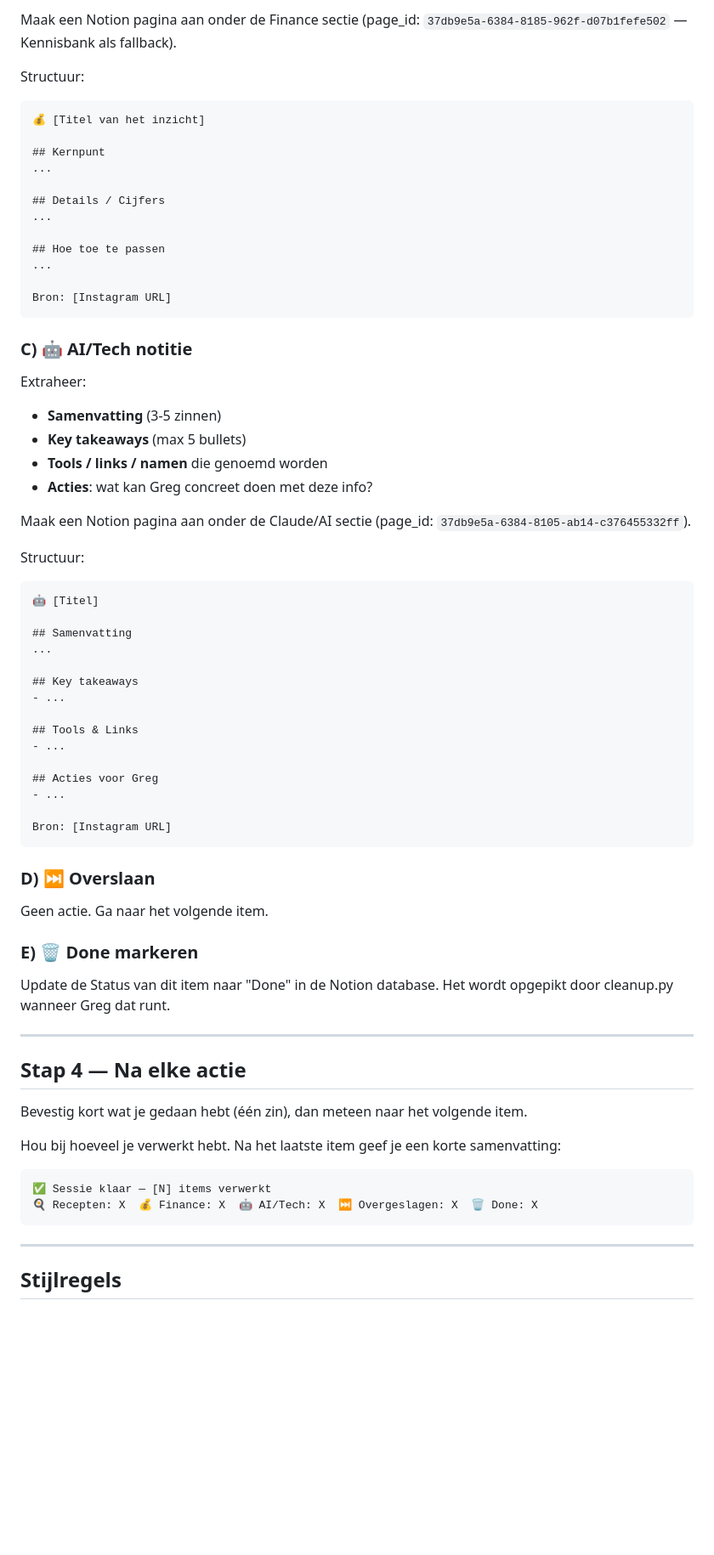
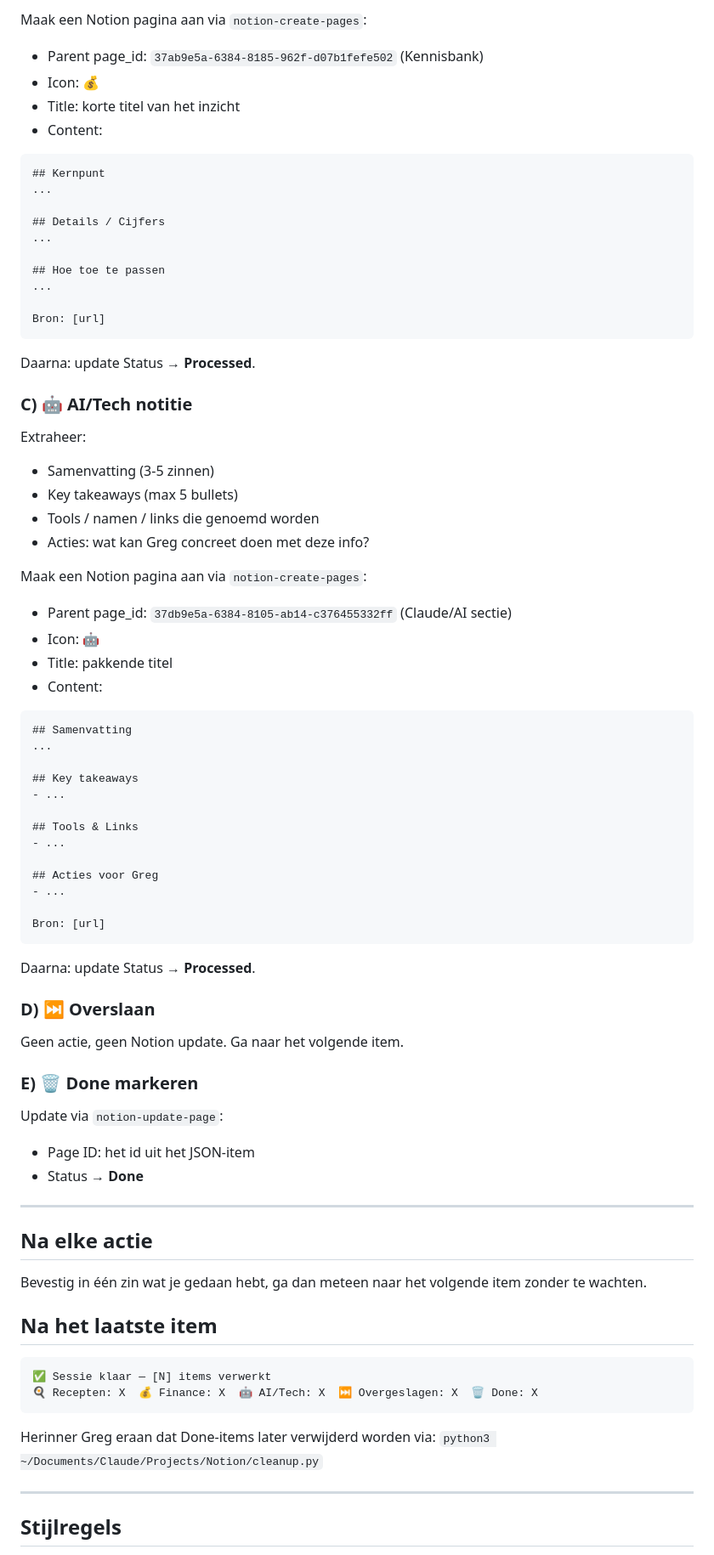
Before and after one commit to Jagc68/notion-media, a Markdown page: instagram-analyze.md, the part around one of its changes. Shown at 85% size. GitHub-like rendering; blank space fills up the shorter version.

````diff
--- a/instagram-analyze.md
+++ b/instagram-analyze.md
@@ -93,10 +85,10 @@ Extraheer:
 
-Maak een Notion pagina aan onder de Finance sectie (page_id: `37db9e5a-6384-8185-962f-d07b1fefe502` — Kennisbank als fallback).
-
-Structuur:
+Maak een Notion pagina aan via `notion-create-pages`:
+- Parent page_id: `37ab9e5a-6384-8185-962f-d07b1fefe502` (Kennisbank)
+- Icon: 💰
+- Title: korte titel van het inzicht
+- Content:
 ```
-💰 [Titel van het inzicht]
-
 ## Kernpunt
 ...
 
@@ -106,23 +98,25 @@ Structuur:
 ## Hoe toe te passen
 ...
 
-Bron: [Instagram URL]
+Bron: [url]
 ```
+
+Daarna: update Status → **Processed**.
 
 ### C) 🤖 AI/Tech notitie
 
 Extraheer:
-- **Samenvatting** (3-5 zinnen)
-- **Key takeaways** (max 5 bullets)
-- **Tools / links / namen** die genoemd worden
-- **Acties**: wat kan Greg concreet doen met deze info?
+- Samenvatting (3-5 zinnen)
+- Key takeaways (max 5 bullets)
+- Tools / namen / links die genoemd worden
+- Acties: wat kan Greg concreet doen met deze info?
 
-Maak een Notion pagina aan onder de Claude/AI sectie (page_id: `37db9e5a-6384-8105-ab14-c376455332ff`).
-
-Structuur:
+Maak een Notion pagina aan via `notion-create-pages`:
+- Parent page_id: `37db9e5a-6384-8105-ab14-c376455332ff` (Claude/AI sectie)
+- Icon: 🤖
+- Title: pakkende titel
+- Content:
 ```
-🤖 [Titel]
-
 ## Samenvatting
 ...
 
@@ -135,30 +129,37 @@ Structuur:
 ## Acties voor Greg
 - ...
 
-Bron: [Instagram URL]
+Bron: [url]
 ```
+
+Daarna: update Status → **Processed**.
 
 ### D) ⏭️ Overslaan
 
-Geen actie. Ga naar het volgende item.
+Geen actie, geen Notion update. Ga naar het volgende item.
 
 ### E) 🗑️ Done markeren
 
-Update de Status van dit item naar "Done" in de Notion database. Het wordt opgepikt door cleanup.py wanneer Greg dat runt.
+Update via `notion-update-page`:
+- Page ID: het id uit het JSON-item
+- Status → **Done**
 
 ---
 
-## Stap 4 — Na elke actie
+## Na elke actie
 
-Bevestig kort wat je gedaan hebt (één zin), dan meteen naar het volgende item.
+Bevestig in één zin wat je gedaan hebt, ga dan meteen naar het volgende item zonder te wachten.
 
-Hou bij hoeveel je verwerkt hebt. Na het laatste item geef je een korte samenvatting:
+## Na het laatste item
 
 ```
 ✅ Sessie klaar — [N] items verwerkt
 🍳 Recepten: X  💰 Finance: X  🤖 AI/Tech: X  ⏭️ Overgeslagen: X  🗑️ Done: X
 ```
 
+Herinner Greg eraan dat Done-items later verwijderd worden via:
+`python3 ~/Documents/Claude/Projects/Notion/cleanup.py`
+
 ---
 
 ## Stijlregels
````
Also changed, not shown: other parts of instagram-analyze.md (+34 -42 lines).
